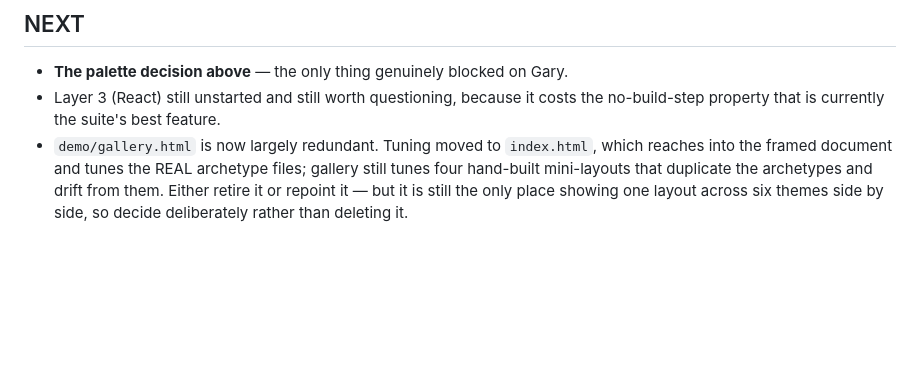
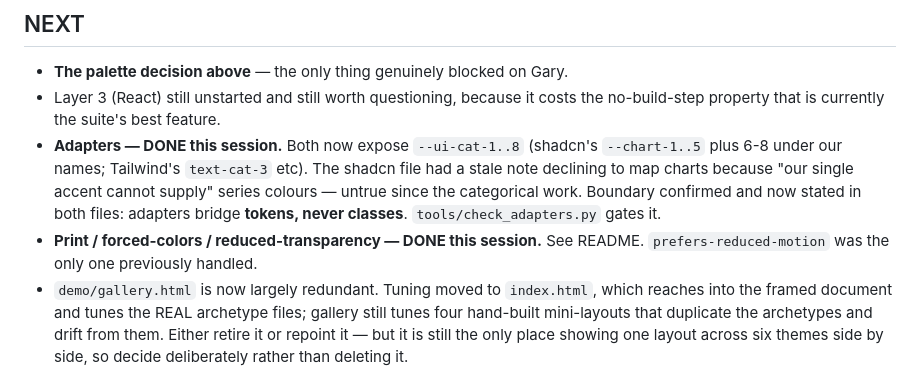
Before and after one commit to grbsoftware/Sjonis, a Markdown page: RESUME.md, the part around the change. GitHub-like rendering; blank space fills up the shorter version.

```diff
--- a/RESUME.md
+++ b/RESUME.md
@@ -302,6 +302,14 @@ and the hue moved to the border and a dot. That alone cleared 142 failures.
 - **The palette decision above** — the only thing genuinely blocked on Gary.
 - Layer 3 (React) still unstarted and still worth questioning, because it costs
   the no-build-step property that is currently the suite's best feature.
+- **Adapters — DONE this session.** Both now expose `--ui-cat-1..8` (shadcn's
+  `--chart-1..5` plus 6-8 under our names; Tailwind's `text-cat-3` etc). The
+  shadcn file had a stale note declining to map charts because "our single
+  accent cannot supply" series colours — untrue since the categorical work.
+  Boundary confirmed and now stated in both files: adapters bridge **tokens,
+  never classes**. `tools/check_adapters.py` gates it.
+- **Print / forced-colors / reduced-transparency — DONE this session.** See
+  README. `prefers-reduced-motion` was the only one previously handled.
 - `demo/gallery.html` is now largely redundant. Tuning moved to `index.html`,
   which reaches into the framed document and tunes the REAL archetype files;
   gallery still tunes four hand-built mini-layouts that duplicate the
```
Also changed, not shown: README.md (+16 -0 lines).
